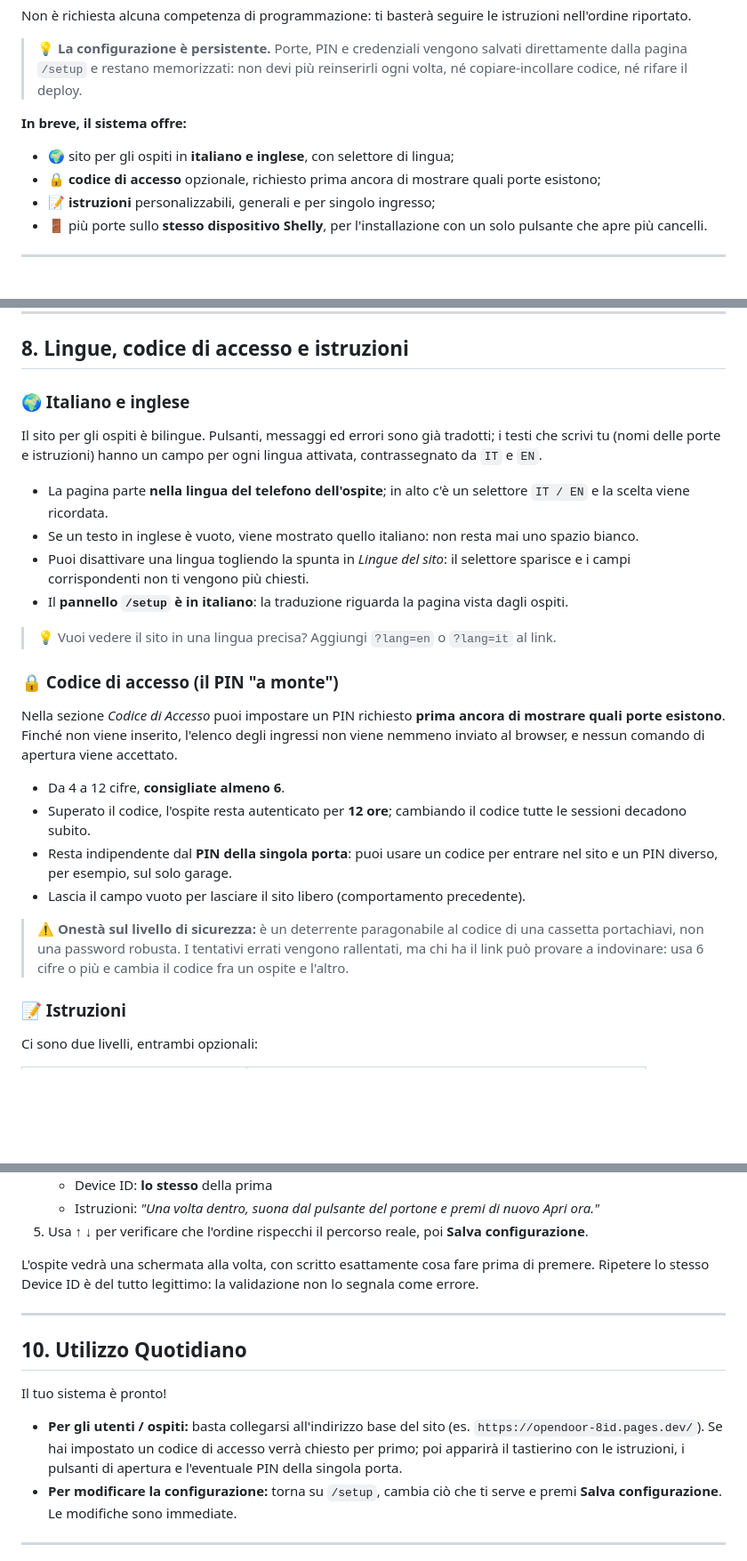
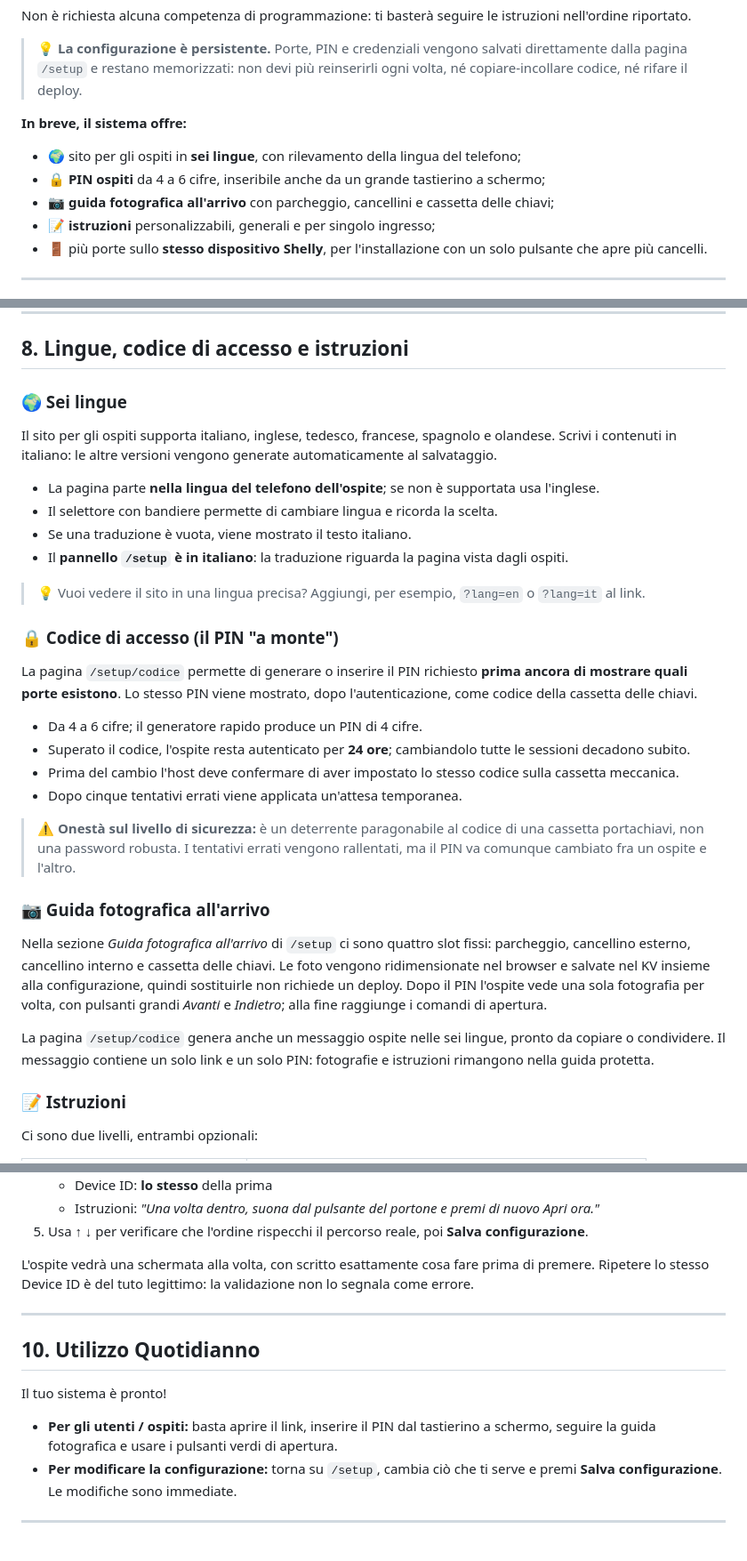
Before and after one commit to Quintessenza-home/Self_CheckIn_Shelly_DoorOpener, a Markdown page: README.md, 3 parts joined by grey strips. Shown at 89% size. GitHub-like rendering; blank space fills up the shorter version.

Commit message:
Aggiungi guida fotografica e PIN unico per gli ospiti

```diff
--- a/README.md
+++ b/README.md
@@ -7,8 +7,9 @@ Non è richiesta alcuna competenza di programmazione: ti basterà seguire le ist
 > 💡 **La configurazione è persistente.** Porte, PIN e credenziali vengono salvati direttamente dalla pagina `/setup` e restano memorizzati: non devi più reinserirli ogni volta, né copiare-incollare codice, né rifare il deploy.
 
 **In breve, il sistema offre:**
-- 🌍 sito per gli ospiti in **italiano e inglese**, con selettore di lingua;
-- 🔒 **codice di accesso** opzionale, richiesto prima ancora di mostrare quali porte esistono;
+- 🌍 sito per gli ospiti in **sei lingue**, con rilevamento della lingua del telefono;
+- 🔒 **PIN ospiti** da 4 a 6 cifre, inseribile anche da un grande tastierino a schermo;
+- 📷 **guida fotografica all'arrivo** con parcheggio, cancellini e cassetta delle chiavi;
 - 📝 **istruzioni** personalizzabili, generali e per singolo ingresso;
 - 🚪 più porte sullo **stesso dispositivo Shelly**, per l'installazione con un solo pulsante che apre più cancelli.
 
@@ -177,25 +178,30 @@ Nella sezione **Backup e opzioni avanzate** trovi la configurazione in formato t
 
 ## 8. Lingue, codice di accesso e istruzioni
 
-### 🌍 Italiano e inglese
-Il sito per gli ospiti è bilingue. Pulsanti, messaggi ed errori sono già tradotti; i testi che scrivi tu (nomi delle porte e istruzioni) hanno un campo per ogni lingua attivata, contrassegnato da `IT` e `EN`.
+### 🌍 Sei lingue
+Il sito per gli ospiti supporta italiano, inglese, tedesco, francese, spagnolo e olandese. Scrivi i contenuti in italiano: le altre versioni vengono generate automaticamente al salvataggio.
 
-- La pagina parte **nella lingua del telefono dell'ospite**; in alto c'è un selettore `IT / EN` e la scelta viene ricordata.
-- Se un testo in inglese è vuoto, viene mostrato quello italiano: non resta mai uno spazio bianco.
-- Puoi disattivare una lingua togliendo la spunta in *Lingue del sito*: il selettore sparisce e i campi corrispondenti non ti vengono più chiesti.
+- La pagina parte **nella lingua del telefono dell'ospite**; se non è supportata usa l'inglese.
+- Il selettore con bandiere permette di cambiare lingua e ricorda la scelta.
+- Se una traduzione è vuota, viene mostrato il testo italiano.
 - Il **pannello `/setup` è in italiano**: la traduzione riguarda la pagina vista dagli ospiti.
 
-> 💡 Vuoi vedere il sito in una lingua precisa? Aggiungi `?lang=en` o `?lang=it` al link.
+> 💡 Vuoi vedere il sito in una lingua precisa? Aggiungi, per esempio, `?lang=en` o `?lang=it` al link.
 
 ### 🔒 Codice di accesso (il PIN "a monte")
-Nella sezione *Codice di Accesso* puoi impostare un PIN richiesto **prima ancora di mostrare quali porte esistono**. Finché non viene inserito, l'elenco degli ingressi non viene nemmeno inviato al browser, e nessun comando di apertura viene accettato.
+La pagina `/setup/codice` permette di generare o inserire il PIN richiesto **prima ancora di mostrare quali porte esistono**. Lo stesso PIN viene mostrato, dopo l'autenticazione, come codice della cassetta delle chiavi.
 
-- Da 4 a 12 cifre, **consigliate almeno 6**.
-- Superato il codice, l'ospite resta autenticato per **12 ore**; cambiando il codice tutte le sessioni decadono subito.
-- Resta indipendente dal **PIN della singola porta**: puoi usare un codice per entrare nel sito e un PIN diverso, per esempio, sul solo garage.
-- Lascia il campo vuoto per lasciare il sito libero (comportamento precedente).
+- Da 4 a 6 cifre; il generatore rapido produce un PIN di 4 cifre.
+- Superato il codice, l'ospite resta autenticato per **24 ore**; cambiandolo tutte le sessioni decadono subito.
+- Prima del cambio l'host deve confermare di aver impostato lo stesso codice sulla cassetta meccanica.
+- Dopo cinque tentativi errati viene applicata un'attesa temporanea.
 
-> ⚠️ **Onestà sul livello di sicurezza:** è un deterrente paragonabile al codice di una cassetta portachiavi, non una password robusta. I tentativi errati vengono rallentati, ma chi ha il link può provare a indovinare: usa 6 cifre o più e cambia il codice fra un ospite e l'altro.
+> ⚠️ **Onestà sul livello di sicurezza:** è un deterrente paragonabile al codice di una cassetta portachiavi, non una password robusta. I tentativi errati vengono rallentati, ma il PIN va comunque cambiato fra un ospite e l'altro.
+
+### 📷 Guida fotografica all'arrivo
+Nella sezione *Guida fotografica all'arrivo* di `/setup` ci sono quattro slot fissi: parcheggio, cancellino esterno, cancellino interno e cassetta delle chiavi. Le foto vengono ridimensionate nel browser e salvate nel KV insieme alla configurazione, quindi sostituirle non richiede un deploy. Dopo il PIN l'ospite vede una sola fotografia per volta, con pulsanti grandi *Avanti* e *Indietro*; alla fine raggiunge i comandi di apertura.
+
+La pagina `/setup/codice` genera anche un messaggio ospite nelle sei lingue, pronto da copiare o condividere. Il messaggio contiene un solo link e un solo PIN: fotografie e istruzioni rimangono nella guida protetta.
 
 ### 📝 Istruzioni
 Ci sono due livelli, entrambi opzionali:
@@ -232,15 +238,15 @@ Il dispositivo è sempre lo stesso: quello che cambia è **da quale citofono hai
    - Istruzioni: *"Una volta dentro, suona dal pulsante del portone e premi di nuovo Apri ora."*
 5. Usa **↑ ↓** per verificare che l'ordine rispecchi il percorso reale, poi **Salva configurazione**.
 
-L'ospite vedrà una schermata alla volta, con scritto esattamente cosa fare prima di premere. Ripetere lo stesso Device ID è del tutto legittimo: la validazione non lo segnala come errore.
+L'ospite vedrà una schermata alla volta, con scritto esattamente cosa fare prima di premere. Ripetere lo stesso Device ID è del tuto legittimo: la validazione non lo segnala come errore.
 
 ---
 
-## 10. Utilizzo Quotidiano
+## 10. Utilizzo Quotidianno
 
 Il tuo sistema è pronto!
 
-- **Per gli utenti / ospiti:** basta collegarsi all'indirizzo base del sito (es. `https://opendoor-8id.pages.dev/`). Se hai impostato un codice di accesso verrà chiesto per primo; poi apparirà il tastierino con le istruzioni, i pulsanti di apertura e l'eventuale PIN della singola porta.
+- **Per gli utenti / ospiti:** basta aprire il link, inserire il PIN dal tastierino a schermo, seguire la guida fotografica e usare i pulsanti verdi di apertura.
 - **Per modificare la configurazione:** torna su `/setup`, cambia ciò che ti serve e premi **Salva configurazione**. Le modifiche sono immediate.
 
 ---
```
